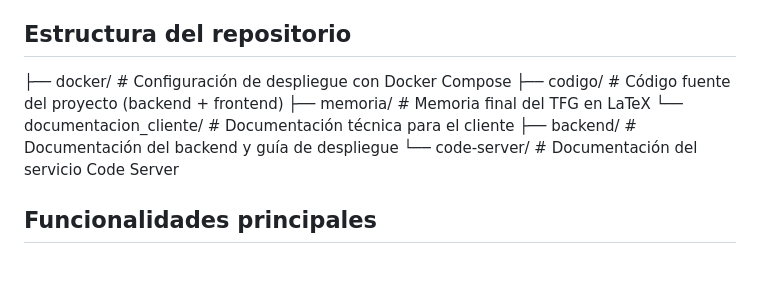
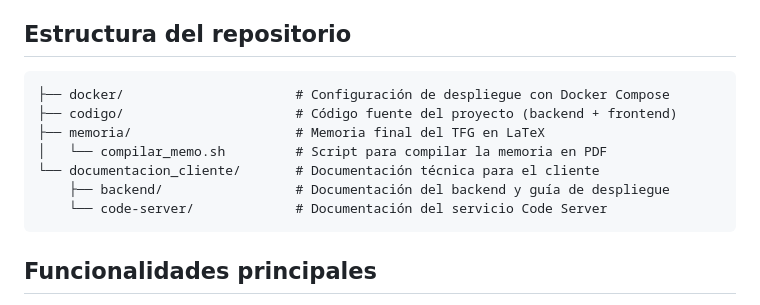
Before and after one commit to alejandro-f-d/TFG, a Markdown page: README.md, the part around the change. GitHub-like rendering; blank space fills up the shorter version.

Commit message:
Update del readme.

````diff
--- a/README.md
+++ b/README.md
@@ -4,12 +4,15 @@ Este Trabajo de Fin de Grado tiene como objetivo mejorar la gestión de usuarios
 El sistema proporciona un dashboard web con autenticación basada en roles que centraliza la administración del laboratorio, facilitando la coordinación entre el personal investigador y optimizando el uso de los recursos computacionales disponibles.
 
 ## Estructura del repositorio
+```text
 ├── docker/                      # Configuración de despliegue con Docker Compose
 ├── codigo/                      # Código fuente del proyecto (backend + frontend)
 ├── memoria/                     # Memoria final del TFG en LaTeX
+│   └── compilar_memo.sh         # Script para compilar la memoria en PDF
 └── documentacion_cliente/       # Documentación técnica para el cliente
     ├── backend/                 # Documentación del backend y guía de despliegue
     └── code-server/             # Documentación del servicio Code Server
+```
 
 ## Funcionalidades principales
 
````
